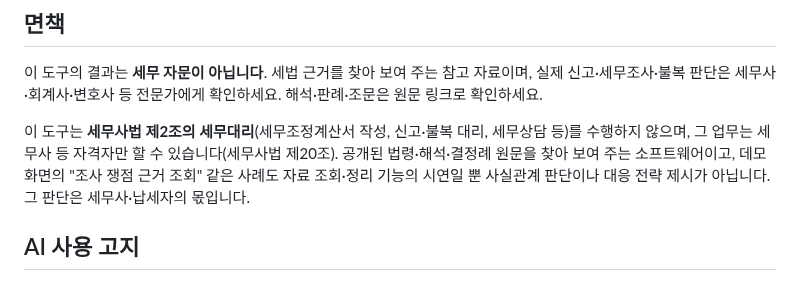
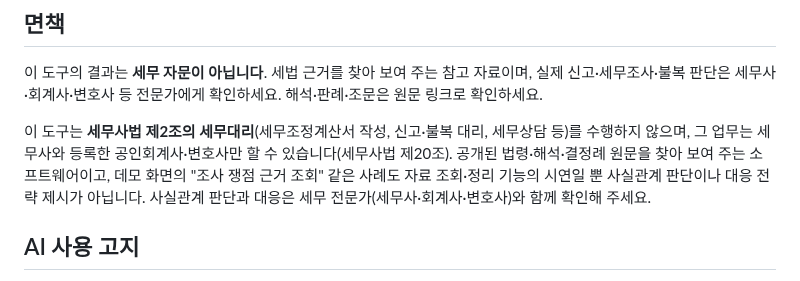
Before and after one commit to UpstageAI/korean-tax-mcp, a Markdown page: README.md, the part around the change. GitHub-like rendering.

```diff
--- a/README.md
+++ b/README.md
@@ -72,7 +72,7 @@ Claude Code: `claude mcp add korean-tax -- uvx korean-tax-mcp`
 
 이 도구의 결과는 **세무 자문이 아닙니다**. 세법 근거를 찾아 보여 주는 참고 자료이며, 실제 신고·세무조사·불복 판단은 세무사·회계사·변호사 등 전문가에게 확인하세요. 해석·판례·조문은 원문 링크로 확인하세요.
 
-이 도구는 **세무사법 제2조의 세무대리**(세무조정계산서 작성, 신고·불복 대리, 세무상담 등)를 수행하지 않으며, 그 업무는 세무사 등 자격자만 할 수 있습니다(세무사법 제20조). 공개된 법령·해석·결정례 원문을 찾아 보여 주는 소프트웨어이고, 데모 화면의 "조사 쟁점 근거 조회" 같은 사례도 자료 조회·정리 기능의 시연일 뿐 사실관계 판단이나 대응 전략 제시가 아닙니다. 그 판단은 세무사·납세자의 몫입니다.
+이 도구는 **세무사법 제2조의 세무대리**(세무조정계산서 작성, 신고·불복 대리, 세무상담 등)를 수행하지 않으며, 그 업무는 세무사와 등록한 공인회계사·변호사만 할 수 있습니다(세무사법 제20조). 공개된 법령·해석·결정례 원문을 찾아 보여 주는 소프트웨어이고, 데모 화면의 "조사 쟁점 근거 조회" 같은 사례도 자료 조회·정리 기능의 시연일 뿐 사실관계 판단이나 대응 전략 제시가 아닙니다. 사실관계 판단과 대응은 세무 전문가(세무사·회계사·변호사)와 함께 확인해 주세요.
 
 ## AI 사용 고지
 
```
Also changed, not shown: README-EN.md (+1 -1 lines), docs/demo.gif.
